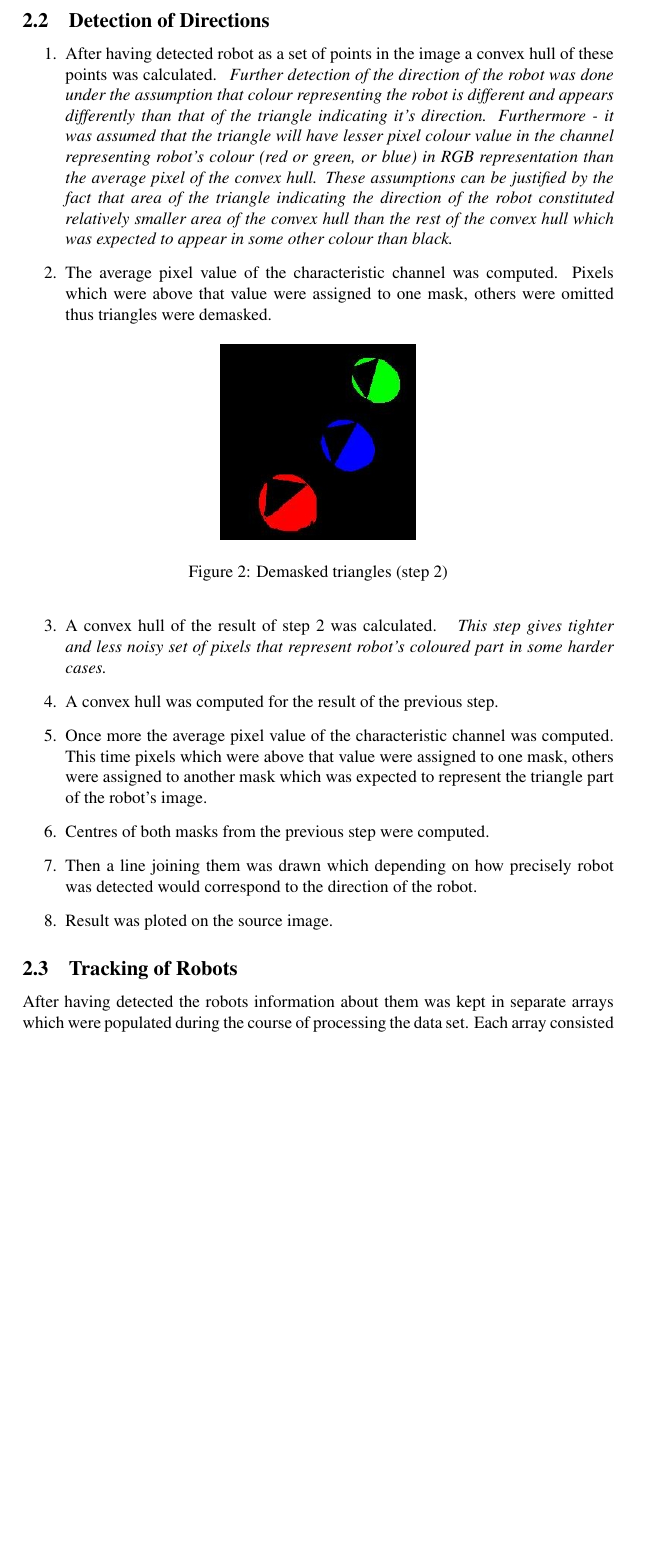
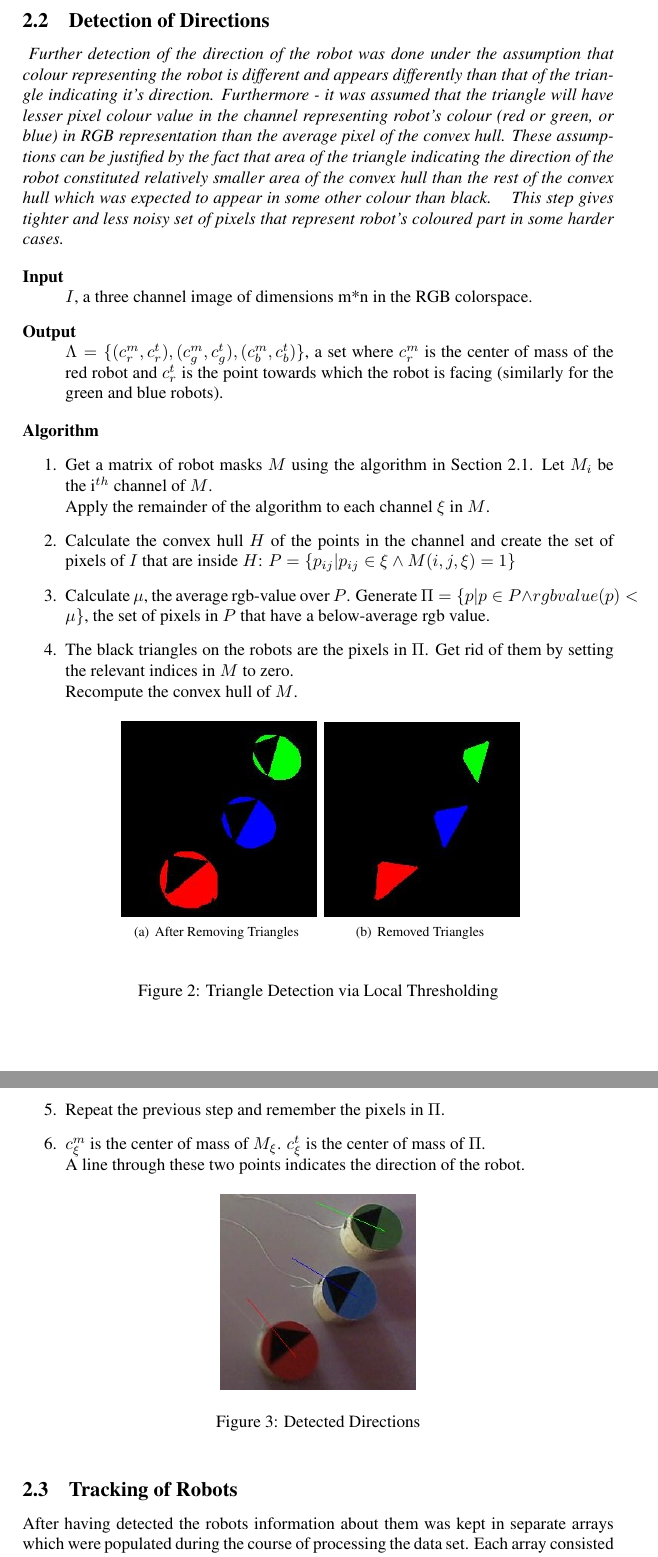
Before and after one commit to tomsbergmanis/ug3_Vision, a LaTeX document (report/report.tex): part of page 3 of 6 before the commit and two parts of pages 3 and 4 of 6 after it, the two joined at a grey line, cut so that both start at the same text, the shorter picture padded with empty space. Compiled offline with pdfLaTeX.

Commit message:
Change detection-algorithm to active voice

```diff
--- a/report/report.tex
+++ b/report/report.tex
@@ -1,6 +1,6 @@
 \documentclass[10pt,a4paper]{article}
 \usepackage{amssymb,amsmath}
-\usepackage{graphicx}
+\usepackage{graphicx,subfigure}
 \usepackage{times}
 \title{Introduction To Vision And Robotics \\ Vision Assignment}
 \author{Clemens Wolff, Toms Bergmanis}
@@ -118,10 +111,6 @@ In the following sections the three algorithms are described in detail.
 \end{enumerate}
 
 \subsection{Detection of Directions}
-\begin{enumerate}
-    \item
-    After having detected robot as a set of points in the image a convex hull
-    of these points was calculated.
 \textit{
 Further detection of the direction of the robot was done under the
 assumption that colour representing the robot is different and appears
@@ -134,30 +123,42 @@ In the following sections the three algorithms are described in detail.
 of the convex hull than the rest of the convex hull which was expected to
 appear in some other colour than black.
 }
-
-    \item
-    The average pixel value of the characteristic channel was computed. Pixels
-    which were above that value were assigned to one mask, others were omitted
-    thus triangles were demasked.
-    \begin{figure}[h]
-        \centering
-        \includegraphics[width=40mm]{d1_i5_demasked_triangles.jpg}
-        \caption{Demasked triangles (step 2)}
-    \end{figure}
-
-    \item
-    A convex hull of the result of step 2 was calculated.
 \textit{
 This step gives tighter and less noisy set of pixels that represent robot's
 coloured part in some harder cases.
 }
 
+\begin{description}
+\item[Input] \hfill \\
+    $I$, a three channel image of dimensions m*n in the RGB colorspace.
+\item[Output] \hfill \\
+    $\Lambda = \{(c^m_r, c^t_r), (c^m_g, c^t_g), (c^m_b, c^t_b)\}$, a set where
+    $c^m_r$ is the center of mass of the red robot and $c^t_r$ is the point
+    towards which the robot is facing (similarly for the green and blue robots).
+\end{description}
+\textbf{Algorithm}
+\begin{enumerate}
     \item
-    A convex hull was computed for the result of the previous step.
-
+    Get a matrix of robot masks $M$ using the algorithm in Section
+    \ref{coloralgo}. Let $M_i$ be the i$^{th}$ channel of $M$.\\
+    Apply the remainder of the algorithm to each channel $\xi$ in $M$.
     \item
-    Once more the average pixel value of the characteristic channel was
-    computed. This time pixels which were above that value were assigned to
-    one mask, others were assigned to another mask which was expected to
-    represent the triangle part of the robot's image.
+    Calculate the convex hull $H$ of the points in the channel and create the
+    set of pixels of $I$ that are inside $H$: $P = \{p_{ij} | p_{ij} \in \xi
+    \land M(i,j,\xi) = 1\}$
+    \item
+    Calculate $\mu$, the average rgb-value over $P$. Generate
+    $\Pi = \{p | p \in P \land rgbvalue(p) < \mu\}$, the set of pixels in $P$
+    that have a below-average rgb value.
+    \item
+    The black triangles on the robots are the pixels in $\Pi$. Get rid of them
+    by setting the relevant indices in $M$ to zero.\\
+    Recompute the convex hull of $M$.
     \begin{figure}[h]
+        \begin{center}
+            \subfigure[After Removing Triangles]{
+                \includegraphics[width=40mm]{d1_i5_demasked_triangles.jpg}}
+            \subfigure[Removed Triangles]{
+                \includegraphics[width=40mm]{d1_i5_triangles.jpg}}
+        \end{center}
+        \caption{Triangle Detection via Local Thresholding}
@@ -167,8 +165,4 @@ In the following sections the three algorithms are described in detail.
     \end{figure}
-
     \item
-    Centres of both masks from the previous step were computed.
-
+    Repeat the previous step and remember the pixels in $\Pi$.
     \item
-    Then a line joining them was drawn which depending on how precisely robot
-    was detected would correspond to the direction of the robot.
@@ -179,11 +169,10 @@ In the following sections the three algorithms are described in detail.
-    \end{figure}
-
-    \item
-    Result was ploted on the source image.
+    $c^m_\xi$ is the center of mass of $M_\xi$. $c^t_\xi$ is the center of
+    mass of $\Pi$. \\
+    A line through these two points indicates the direction of the robot.
     \begin{figure}[h]
         \centering
         \includegraphics[width=40mm]{d1_i5_result.jpg}
-        \caption{Result (step 8)}
+        \caption{Detected Directions}
     \end{figure}
 \end{enumerate}
 
```
Also changed, not shown: report/report.pdf, report/report.tex (61 more changed lines), 2 other files. Lines whose indentation alone changed are shown as unchanged.
